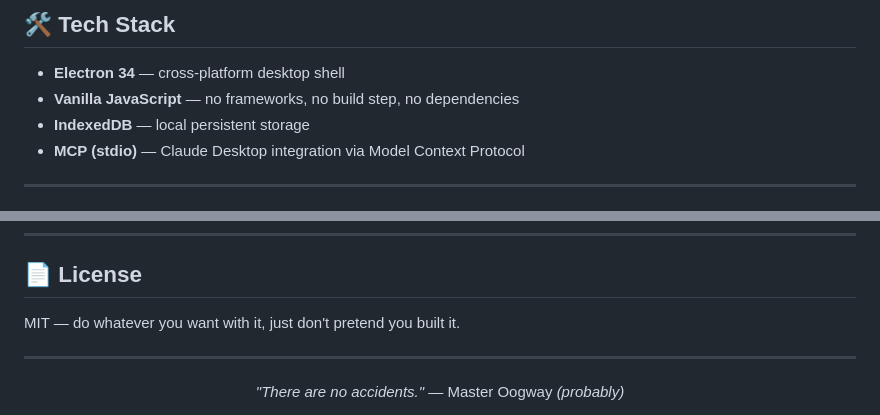
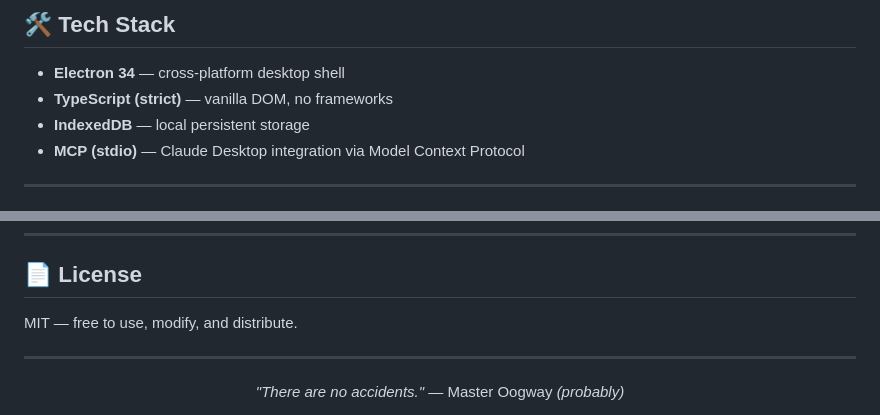
Before and after one commit to philippsyrov/OogVault-Desktop, a Markdown page: README.md, 2 parts joined by grey strips. Drawn GitHub-style.

Commit message:
Clean up README tone and update tech stack to TypeScript
Made-with: Cursor

```diff
--- a/README.md
+++ b/README.md
@@ -209,7 +209,7 @@ OogVault-Desktop/
 ## 🛠️ Tech Stack
 
 - **Electron 34** — cross-platform desktop shell
-- **Vanilla JavaScript** — no frameworks, no build step, no dependencies
+- **TypeScript (strict)** — vanilla DOM, no frameworks
 - **IndexedDB** — local persistent storage
 - **MCP (stdio)** — Claude Desktop integration via Model Context Protocol
 
@@ -240,7 +240,7 @@ The **Copy** and **Open** buttons in the overlay, along with `Enter` / `Cmd+Ente
 
 ## 📄 License
 
-MIT — do whatever you want with it, just don't pretend you built it.
+MIT — free to use, modify, and distribute.
 
 ---
 
```
